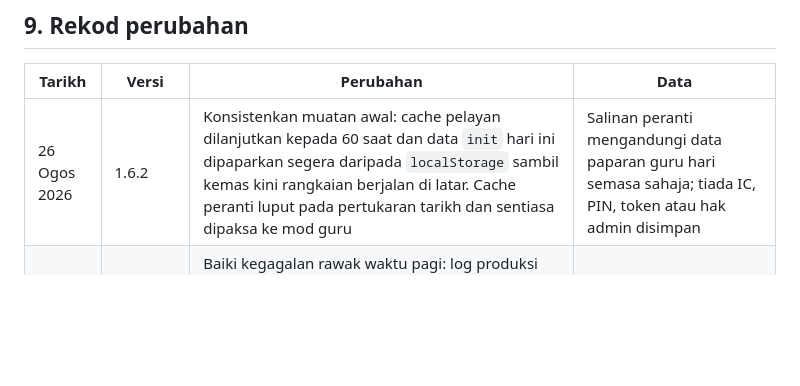
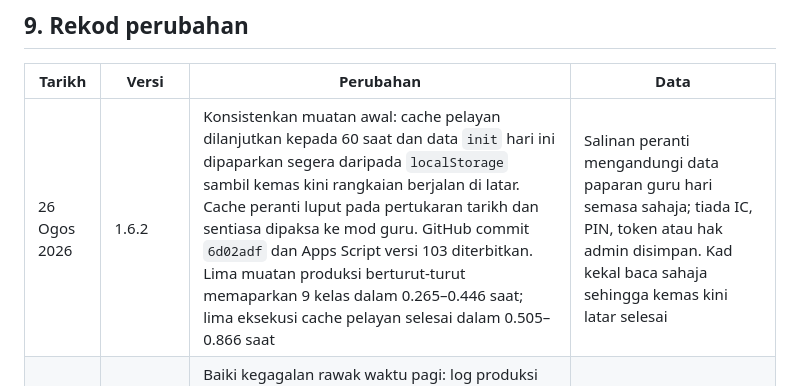
Before and after one commit to sepadan/hadir, a Markdown page: BLUEPRINT.md, the part around the change. Rendered like a GitHub page; blank space fills up the shorter version.

Commit message:
docs: catat prestasi produksi HADIR v1.6.2

```diff
--- a/BLUEPRINT.md
+++ b/BLUEPRINT.md
@@ -254,7 +254,7 @@ memutuskan bila.
 
 | Tarikh | Versi | Perubahan | Data |
 |---|---|---|---|
-| 26 Ogos 2026 | 1.6.2 | Konsistenkan muatan awal: cache pelayan dilanjutkan kepada 60 saat dan data `init` hari ini dipaparkan segera daripada `localStorage` sambil kemas kini rangkaian berjalan di latar. Cache peranti luput pada pertukaran tarikh dan sentiasa dipaksa ke mod guru | Salinan peranti mengandungi data paparan guru hari semasa sahaja; tiada IC, PIN, token atau hak admin disimpan |
+| 26 Ogos 2026 | 1.6.2 | Konsistenkan muatan awal: cache pelayan dilanjutkan kepada 60 saat dan data `init` hari ini dipaparkan segera daripada `localStorage` sambil kemas kini rangkaian berjalan di latar. Cache peranti luput pada pertukaran tarikh dan sentiasa dipaksa ke mod guru. GitHub commit `6d02adf` dan Apps Script versi 103 diterbitkan. Lima muatan produksi berturut-turut memaparkan 9 kelas dalam 0.265–0.446 saat; lima eksekusi cache pelayan selesai dalam 0.505–0.866 saat | Salinan peranti mengandungi data paparan guru hari semasa sahaja; tiada IC, PIN, token atau hak admin disimpan. Kad kekal baca sahaja sehingga kemas kini latar selesai |
 | 26 Ogos 2026 | 1.6.1 | Baiki kegagalan rawak waktu pagi: log produksi menunjukkan satu `doPost` mengambil 123.924 saat dan beberapa panggilan berikutnya 10–11 saat kerana `init` melakukan kerja penyediaan lajur. Keluarkan kerja tulis daripada `init`, tambah cache pelayan 15 saat dengan pembatalan selepas perubahan, cuba semula automatik dan butang Cuba semula; naikkan versi aset/cache PWA serentak | Cache berada dalam Apps Script dan singkat; Service Worker/telefon kekal tidak menyimpan nama, IC atau respons API |
 | 26 Ogos 2026 | 1.6.0 | Jadikan Semak Kehadiran muka depan bagi guru dan admin; setiap kad kelas kini boleh ditekan untuk membuka halaman pengisian dengan kelas berkenaan terus dipilih; padatkan kepala semakan, kawalan, statistik dan kad kelas pada telefon; tambah keadaan memuat/gagal pada muka depan; naikkan semua versi aset dan cache PWA serentak | Perubahan frontend sahaja; tiada rekod kehadiran atau data murid diubah semasa pembangunan |
 | 25 Ogos 2026 | 1.5.0 | Tambah Tetapan Murid mengikut kelas untuk status RMT dan jawatan; ubah Data Murid kepada kad nama boleh tekan dengan paparan baca sahaja sebelum Edit; lengkapkan tahun/jantina; pindah Log Keluar ke kaki menu; papar RMT sebagai nisbah hadir/jumlah; naikkan semua versi aset dan cache PWA serentak. GitHub commit `9e05fc4` dan Apps Script versi 101 diterbitkan. Produksi memuat 9 kelas dan Semak Kehadiran 24 Ogos memaparkan RMT `26/33` tanpa ralat konsol | Struktur menyimpan RMT dalam tab `rmt` dan jawatan pada lajur `JAWATAN MURID`; ujian automatik dan paparan tidak mengubah rekod murid sebenar |
```
